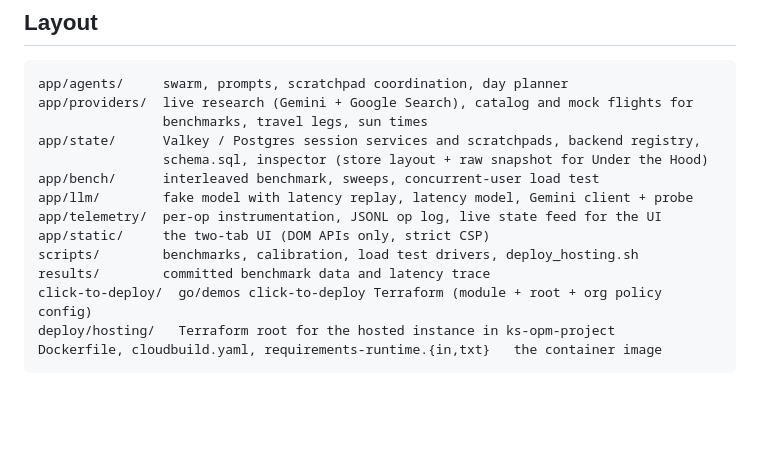
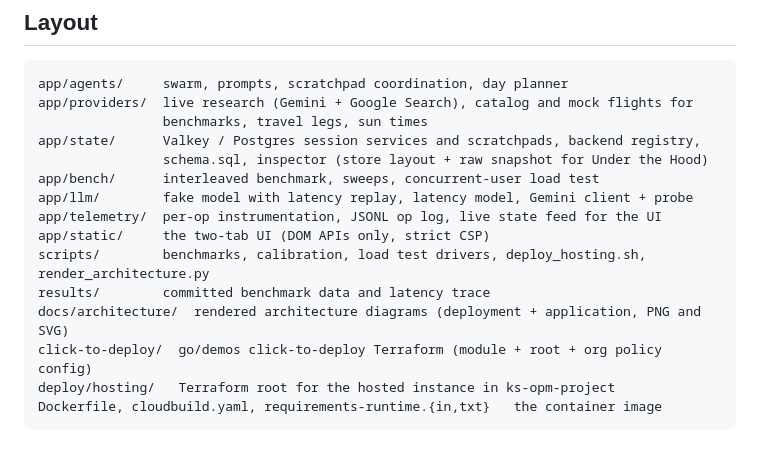
Before and after one commit to Lakshyadevelops/travel-agent-swarm-demo, a Markdown page: README.md, the part around one of its changes. Rendered like a GitHub page; blank space fills up the shorter version.

```diff
--- a/README.md
+++ b/README.md
@@ -203,8 +211,9 @@ app/bench/      interleaved benchmark, sweeps, concurrent-user load test
 app/llm/        fake model with latency replay, latency model, Gemini client + probe
 app/telemetry/  per-op instrumentation, JSONL op log, live state feed for the UI
 app/static/     the two-tab UI (DOM APIs only, strict CSP)
-scripts/        benchmarks, calibration, load test drivers, deploy_hosting.sh
+scripts/        benchmarks, calibration, load test drivers, deploy_hosting.sh, render_architecture.py
 results/        committed benchmark data and latency trace
+docs/architecture/  rendered architecture diagrams (deployment + application, PNG and SVG)
 click-to-deploy/  go/demos click-to-deploy Terraform (module + root + org policy config)
 deploy/hosting/   Terraform root for the hosted instance in ks-opm-project
 Dockerfile, cloudbuild.yaml, requirements-runtime.{in,txt}   the container image
```
Also changed, not shown: other parts of README.md (+8 -0 lines), docs/architecture/application.png (added), docs/architecture/deployment.png (added), 3 other files.
